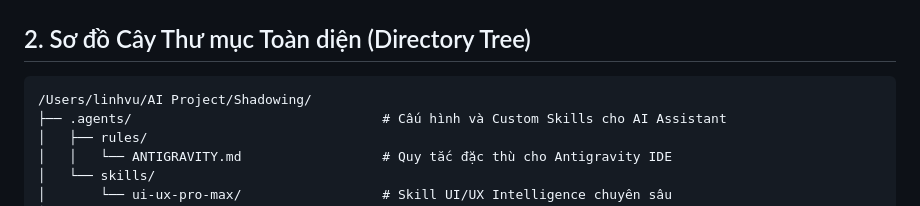
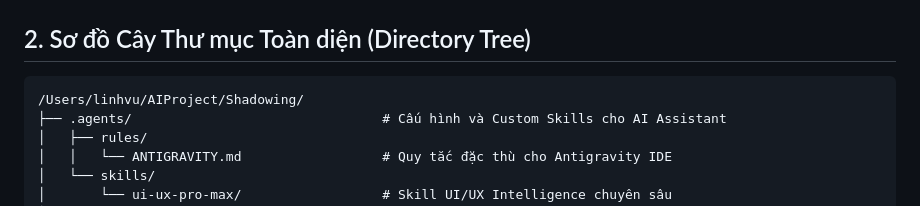
Before and after one commit to rubegit/french-shadowing-studio, a Markdown page: PROJECT_STRUCTURE.md, the part around the change. Drawn GitHub-style.

````diff
--- a/PROJECT_STRUCTURE.md
+++ b/PROJECT_STRUCTURE.md
@@ -71,7 +71,7 @@ graph TD
 ## 2. Sơ đồ Cây Thư mục Toàn diện (Directory Tree)
 
 ```text
-/Users/linhvu/AI Project/Shadowing/
+/Users/linhvu/AIProject/Shadowing/
 ├── .agents/                                # Cấu hình và Custom Skills cho AI Assistant
 │   ├── rules/
 │   │   └── ANTIGRAVITY.md                  # Quy tắc đặc thù cho Antigravity IDE
````
Also changed, not shown: AGENTS.md (+8 -80 lines), 1 other file.
